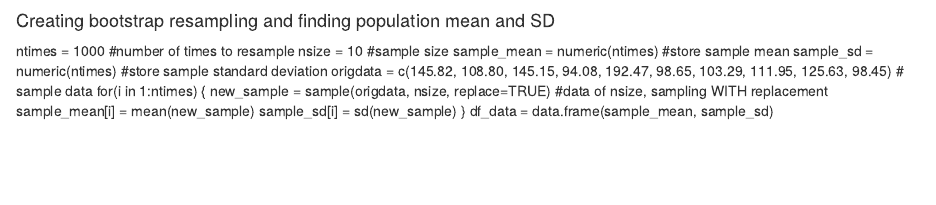
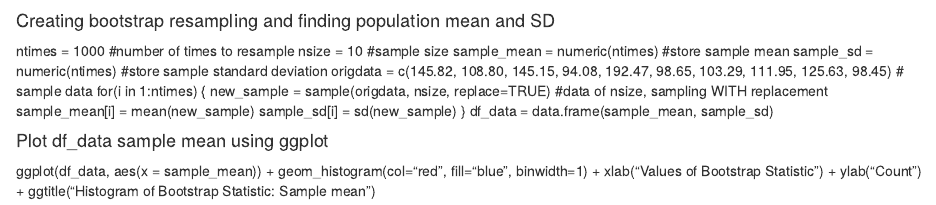
Before and after one commit to e2eSolutionArchitect/datascience, an R Markdown document (statistics/bootstraping-statistics-R.Rmd): the page in a window 1100 px wide, from its top. Rendered offline with R 4.5, knitr and Pandoc, with nearby package versions.

Commit message:
Update bootstraping-statistics-R.Rmd

```diff
--- a/statistics/bootstraping-statistics-R.Rmd
+++ b/statistics/bootstraping-statistics-R.Rmd
@@ -12,3 +12,7 @@ for(i in 1:ntimes)
         sample_sd[i] = sd(new_sample)
 }
 df_data = data.frame(sample_mean, sample_sd)
+
+#### Plot df_data  sample mean using ggplot
+
+ggplot(df_data, aes(x = sample_mean)) + geom_histogram(col="red", fill="blue", binwidth=1) + xlab("Values of Bootstrap Statistic") + ylab("Count") + ggtitle("Histogram of Bootstrap Statistic: Sample mean")
```
